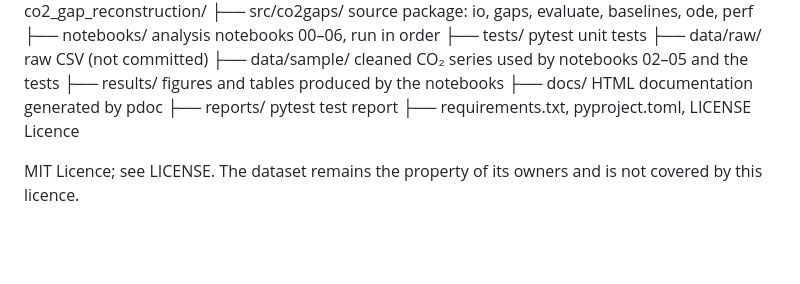
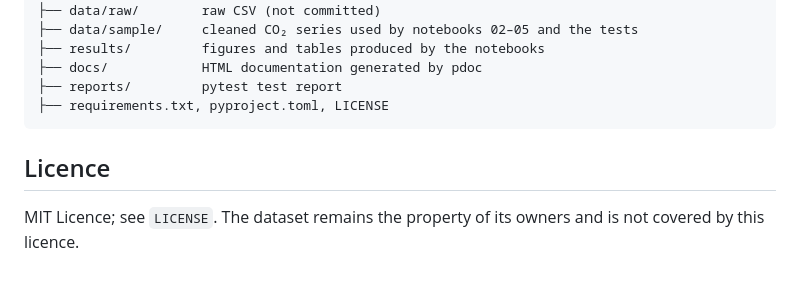
Before and after one commit to Teriesa/co2_gap_reconstruction, a Markdown page: README.md, the part around one of its changes. Rendered like a GitHub page; blank space fills up the shorter version.

```diff
--- a/README.md
+++ b/README.md
@@ -108,6 +154,9 @@ co2_gap_reconstruction/
 ├── docs/            HTML documentation generated by pdoc
 ├── reports/         pytest test report
 ├── requirements.txt, pyproject.toml, LICENSE
-Licence
+~~~
 
-MIT Licence; see LICENSE. The dataset remains the property of its owners and is not covered by this licence.
+## Licence
+
+MIT Licence; see `LICENSE`. The dataset remains the property of its owners and is not
+covered by this licence.
```
Also changed, not shown: other parts of README.md (+103 -57 lines).
